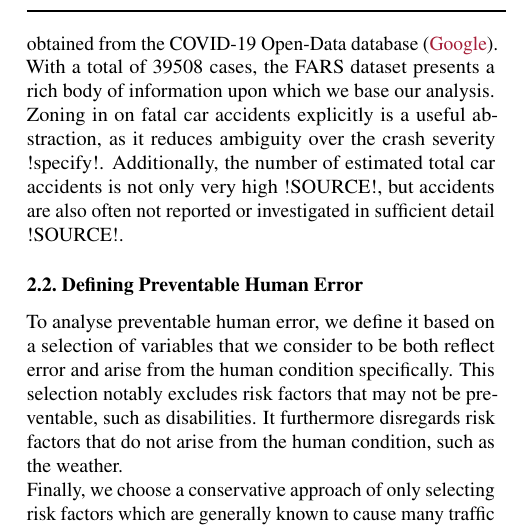
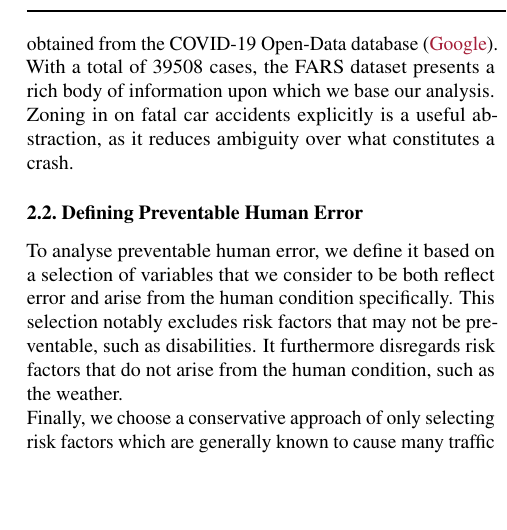
Before and after one commit to PaulHenrik/DataLiteracy_FARS, a LaTeX paper (doc/project_report/report.tex): part of one column of page 2 of 5, cut so that both start at the same text, the shorter picture padded with empty space. Compiled offline with pdfLaTeX.

Commit message:
update figs

```diff
--- a/doc/project_report/report.tex
+++ b/doc/project_report/report.tex
@@ -205,7 +205,7 @@ FARS captures a large amount of information about each accident, including infor
 \end{figure}
 The numbers for U.S. population density in the year 2021 were obtained from the COVID-19 Open-Data database \cite{google}. With a total of 39508 cases, the FARS dataset presents a rich body of information upon which we base our analysis.
 \\
-Zoning in on fatal car accidents explicitly is a useful abstraction, as it reduces ambiguity over the crash severity !specify!. Additionally, the number of estimated total car accidents is not only very high !SOURCE!, but accidents are also often not reported or investigated in sufficient detail !SOURCE!.
+Zoning in on fatal car accidents explicitly is a useful abstraction, as it reduces ambiguity over what constitutes a crash.
 \subsection{Defining Preventable Human Error}
 To analyse preventable human error, we define it based on a selection of variables that we consider to be both reflect error and arise from the human condition specifically. This selection notably excludes risk factors that may not be preventable, such as disabilities. It furthermore disregards risk factors that do not arise from the human condition, such as the weather.\\
 Finally, we choose a conservative approach of only selecting risk factors which are generally known to cause many traffic accidents. While these risk factors are not guaranteed to be the true underlying cause of the accident, they can generally be accepted as likely causes.
```
Also changed, not shown: doc/project_report/plots/drivers-err-overlap.pdf, doc/project_report/plots/err-time-drinking.pdf, doc/project_report/plots/err-time-license.pdf, doc/project_report/plots/err-time-speeding.pdf, doc/project_report/plots/err-time-total.pdf, doc/project_report/report.pdf, doc/project_report/report.tex (5 more changed lines).
